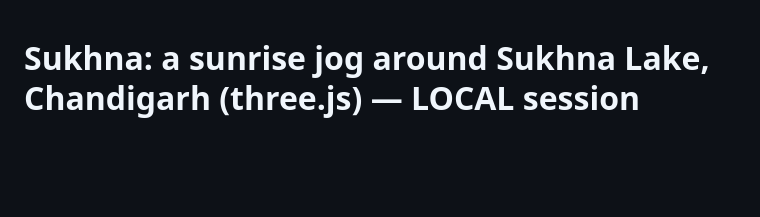
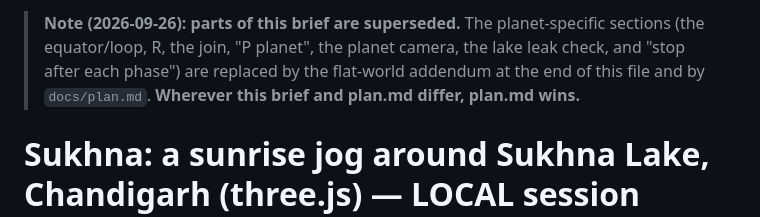
Before and after one commit to Vikraantnegi/sukhna-lake-3d-jogging, a Markdown page: docs/brief.md, the part around the change. GitHub-like rendering; blank space fills up the shorter version.

Commit message:
docs: mark the brief's planet sections superseded; plan.md wins
Co-Authored-By: Claude Opus 5.5 <noreply@anthropic.com>

```diff
--- a/docs/brief.md
+++ b/docs/brief.md
@@ -1,3 +1,5 @@
+> **Note (2026-09-26): parts of this brief are superseded.** The planet-specific sections (the equator/loop, R, the join, "P planet", the planet camera, the lake leak check, and "stop after each phase") are replaced by the flat-world addendum at the end of this file and by `docs/plan.md`. **Wherever this brief and plan.md differ, plan.md wins.**
+
 # Sukhna: a sunrise jog around Sukhna Lake, Chandigarh (three.js) — LOCAL session
 
 ## Where we are
```
Also changed, not shown: docs/plan.md (+3 -3 lines).
